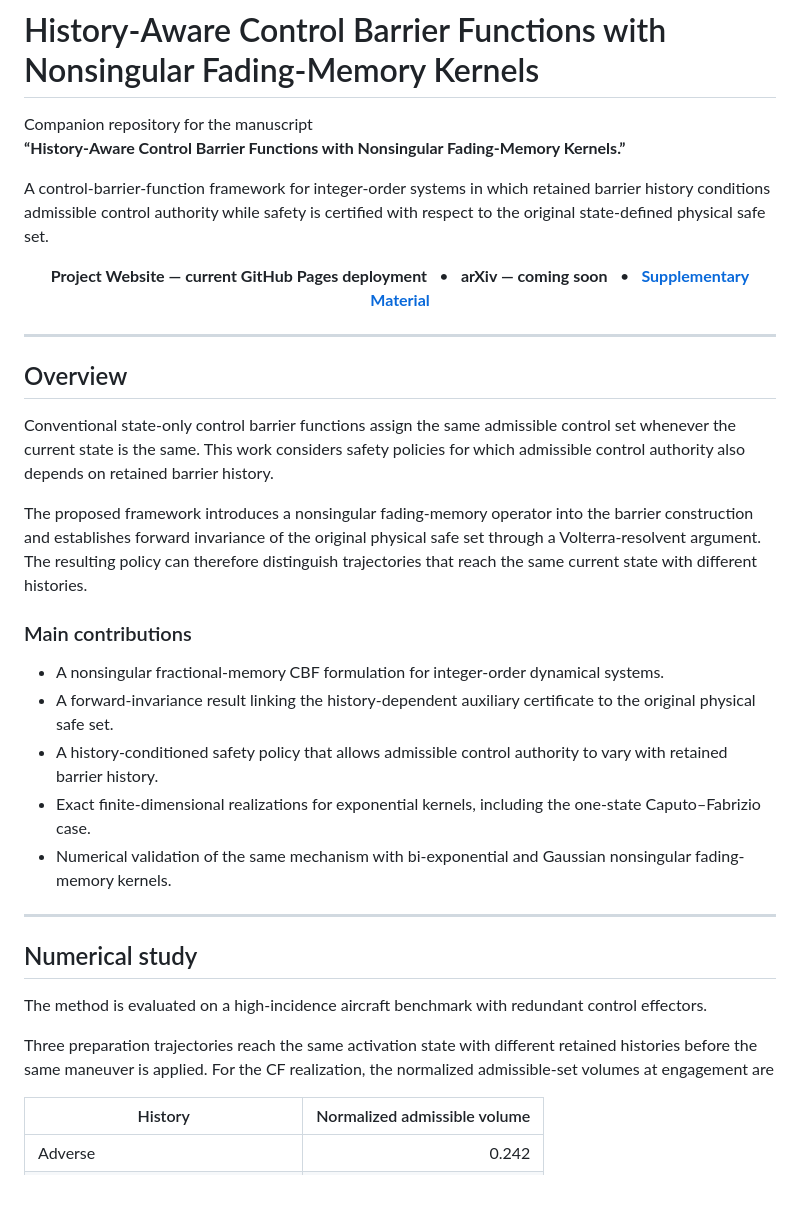
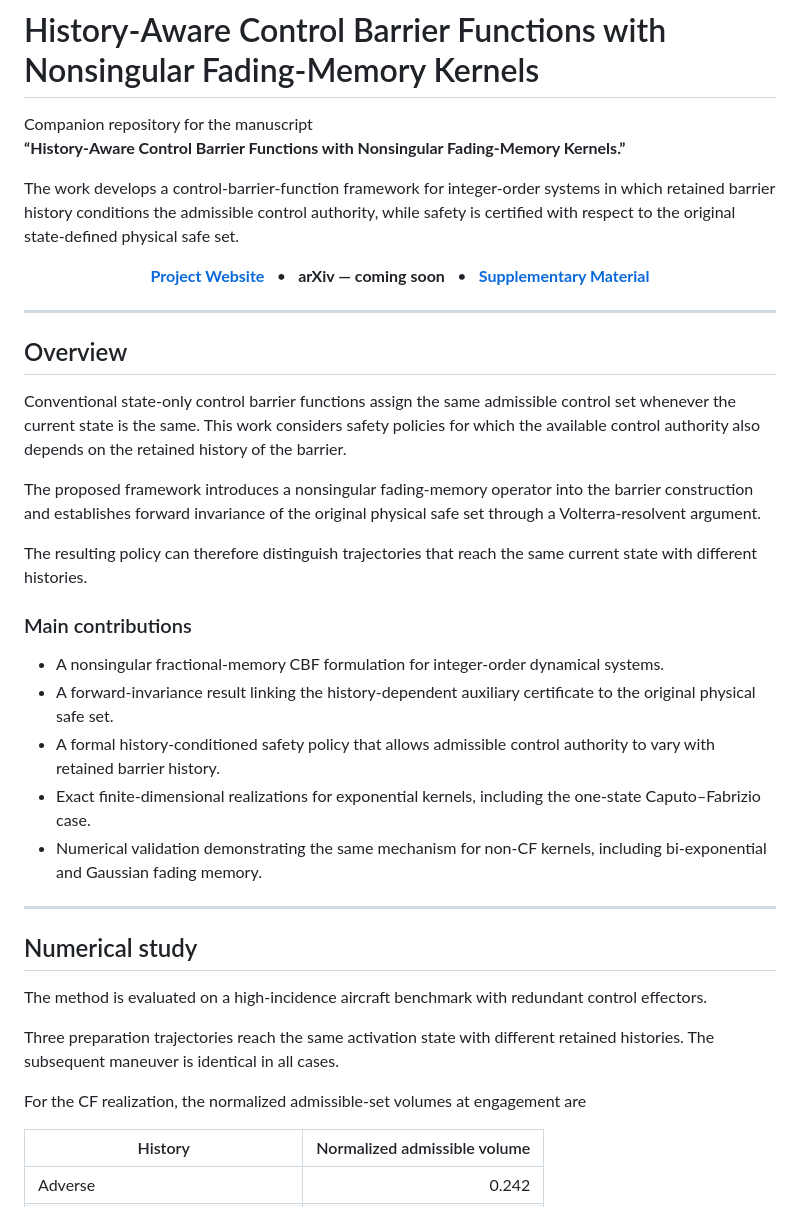
Before and after one commit to egeCAltunkaya/history-aware-cbf, a Markdown page: README.md, the part around one of its changes. Rendered like a GitHub page.

```diff
--- a/README.md
+++ b/README.md
@@ -3,10 +3,10 @@
 Companion repository for the manuscript
 **“History-Aware Control Barrier Functions with Nonsingular Fading-Memory Kernels.”**
 
-A control-barrier-function framework for integer-order systems in which retained barrier history conditions admissible control authority while safety is certified with respect to the original state-defined physical safe set.
+The work develops a control-barrier-function framework for integer-order systems in which retained barrier history conditions the admissible control authority, while safety is certified with respect to the original state-defined physical safe set.
 
 <p align="center">
-  <b>Project Website — current GitHub Pages deployment</b>
+  <a href="YOUR_CURRENT_WEBSITE_URL"><b>Project Website</b></a>
   &nbsp;&nbsp;•&nbsp;&nbsp;
   <b>arXiv — coming soon</b>
   &nbsp;&nbsp;•&nbsp;&nbsp;
@@ -17,17 +17,19 @@ A control-barrier-function framework for integer-order systems in which retained
 
 ## Overview
 
-Conventional state-only control barrier functions assign the same admissible control set whenever the current state is the same. This work considers safety policies for which admissible control authority also depends on retained barrier history.
+Conventional state-only control barrier functions assign the same admissible control set whenever the current state is the same. This work considers safety policies for which the available control authority also depends on the retained history of the barrier.
 
-The proposed framework introduces a nonsingular fading-memory operator into the barrier construction and establishes forward invariance of the original physical safe set through a Volterra-resolvent argument. The resulting policy can therefore distinguish trajectories that reach the same current state with different histories.
+The proposed framework introduces a nonsingular fading-memory operator into the barrier construction and establishes forward invariance of the original physical safe set through a Volterra-resolvent argument.
+
+The resulting policy can therefore distinguish trajectories that reach the same current state with different histories.
 
 ### Main contributions
 
 - A nonsingular fractional-memory CBF formulation for integer-order dynamical systems.
 - A forward-invariance result linking the history-dependent auxiliary certificate to the original physical safe set.
-- A history-conditioned safety policy that allows admissible control authority to vary with retained barrier history.
+- A formal history-conditioned safety policy that allows admissible control authority to vary with retained barrier history.
 - Exact finite-dimensional realizations for exponential kernels, including the one-state Caputo–Fabrizio case.
-- Numerical validation of the same mechanism with bi-exponential and Gaussian nonsingular fading-memory kernels.
+- Numerical validation demonstrating the same mechanism for non-CF kernels, including bi-exponential and Gaussian fading memory.
 
 ---
 
@@ -35,7 +37,9 @@ The proposed framework introduces a nonsingular fading-memory operator into the
 
 The method is evaluated on a high-incidence aircraft benchmark with redundant control effectors.
 
-Three preparation trajectories reach the same activation state with different retained histories before the same maneuver is applied. For the CF realization, the normalized admissible-set volumes at engagement are
+Three preparation trajectories reach the same activation state with different retained histories. The subsequent maneuver is identical in all cases.
+
+For the CF realization, the normalized admissible-set volumes at engagement are
 
 | History | Normalized admissible volume |
 |---|---:|
```
Also changed, not shown: other parts of README.md (+45 -33 lines).
